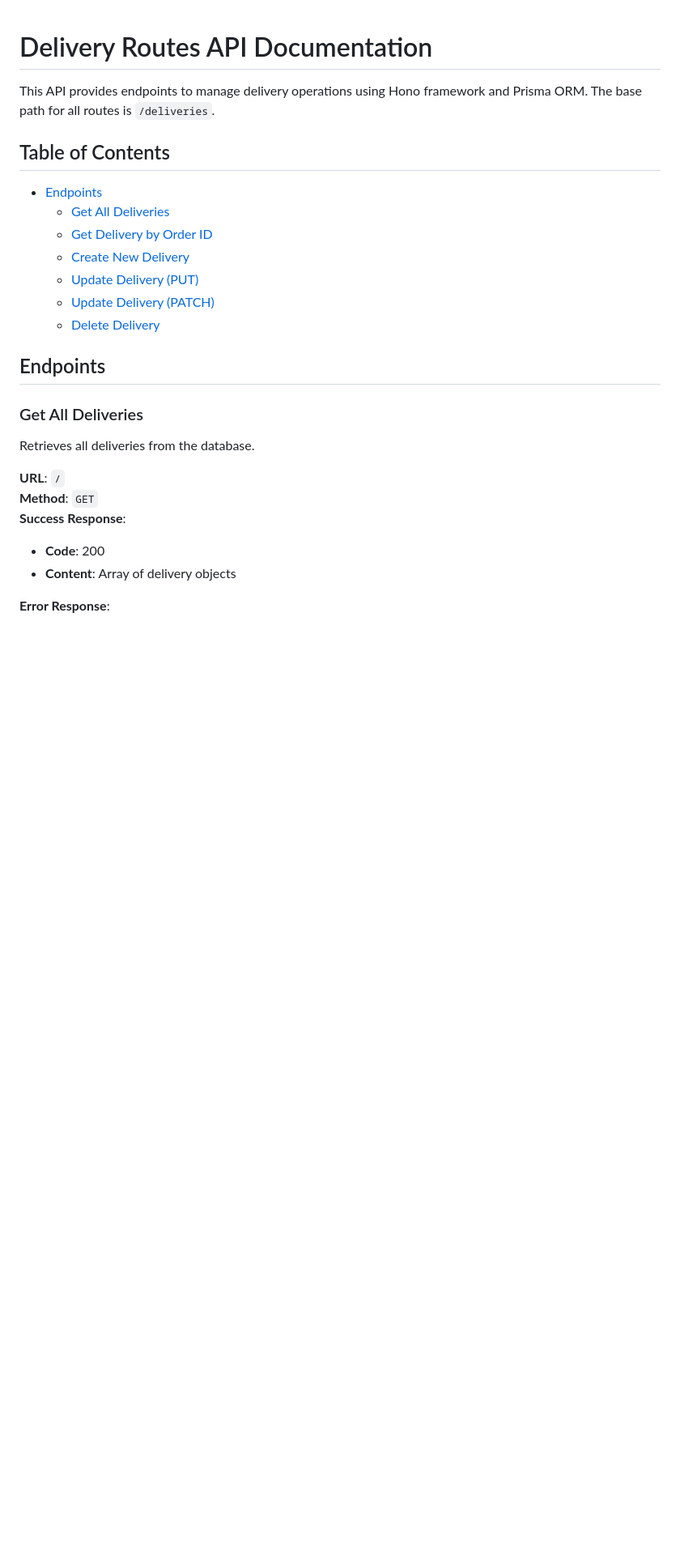
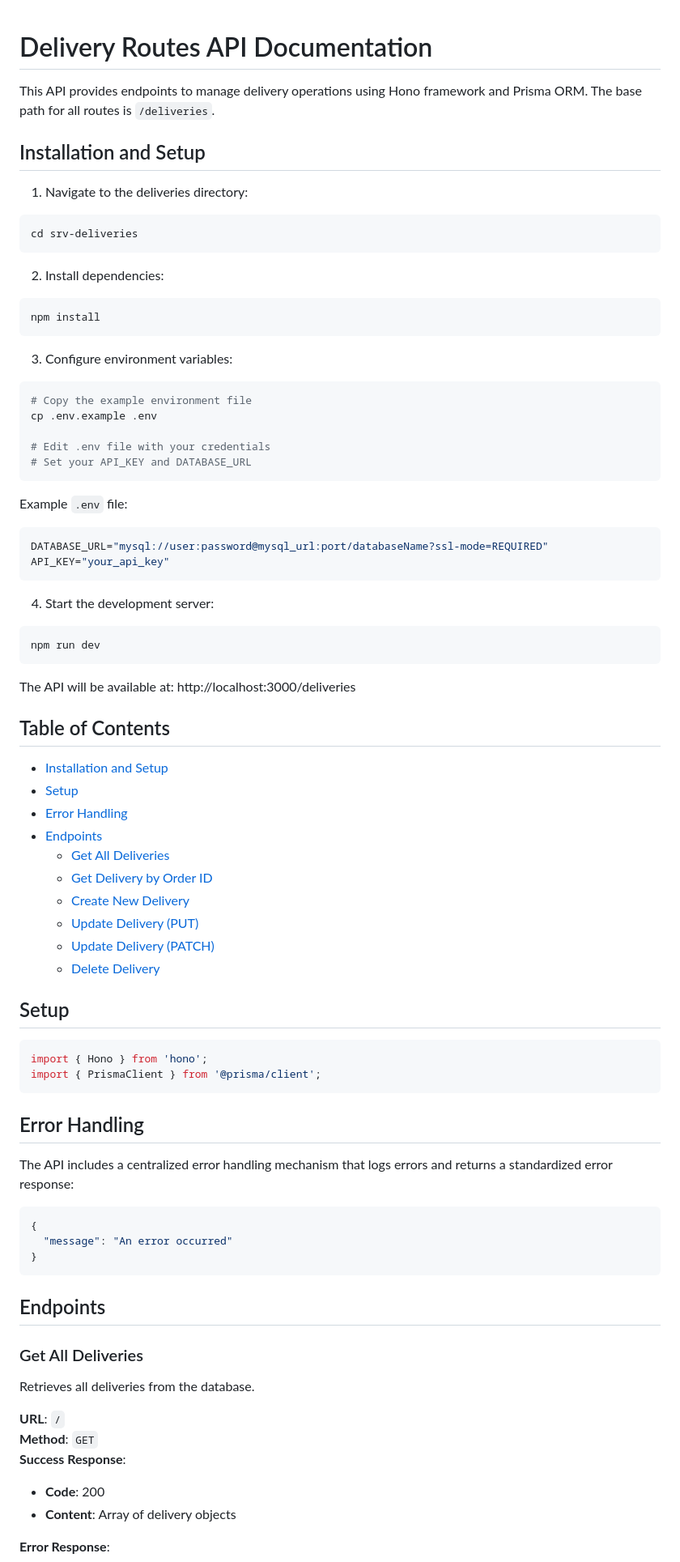
Before and after one commit to ESGI-M2-IW/tp-microservices, a Markdown page: srv-deliveries/README.md, the part around the change. Shown at 81% size. Drawn GitHub-style; blank space fills up the shorter version.

Commit message:
feat/deliveries-readme : Update readme

````diff
--- a/srv-deliveries/README.md
+++ b/srv-deliveries/README.md
@@ -2,7 +2,44 @@
 
 This API provides endpoints to manage delivery operations using Hono framework and Prisma ORM. The base path for all routes is `/deliveries`.
 
+## Installation and Setup
+
+1. Navigate to the deliveries directory:
+```bash
+cd srv-deliveries
+```
+
+2. Install dependencies:
+```bash
+npm install
+```
+
+3. Configure environment variables:
+```bash
+# Copy the example environment file
+cp .env.example .env
+
+# Edit .env file with your credentials
+# Set your API_KEY and DATABASE_URL
+```
+
+Example `.env` file:
+```env
+DATABASE_URL="mysql://user:password@mysql_url:port/databaseName?ssl-mode=REQUIRED"
+API_KEY="your_api_key"
+```
+
+4. Start the development server:
+```bash
+npm run dev
+```
+
+The API will be available at: http://localhost:3000/deliveries
+
 ## Table of Contents
+- [Installation and Setup](#installation-and-setup)
+- [Setup](#setup)
+- [Error Handling](#error-handling)
 - [Endpoints](#endpoints)
   - [Get All Deliveries](#get-all-deliveries)
   - [Get Delivery by Order ID](#get-delivery-by-order-id)
@@ -10,6 +47,20 @@ This API provides endpoints to manage delivery operations using Hono framework a
   - [Update Delivery (PUT)](#update-delivery-put)
   - [Update Delivery (PATCH)](#update-delivery-patch)
   - [Delete Delivery](#delete-delivery)
+
+## Setup
+```typescript
+import { Hono } from 'hono';
+import { PrismaClient } from '@prisma/client';
+```
+
+## Error Handling
+The API includes a centralized error handling mechanism that logs errors and returns a standardized error response:
+```json
+{
+  "message": "An error occurred"
+}
+```
 
 ## Endpoints
 
````
